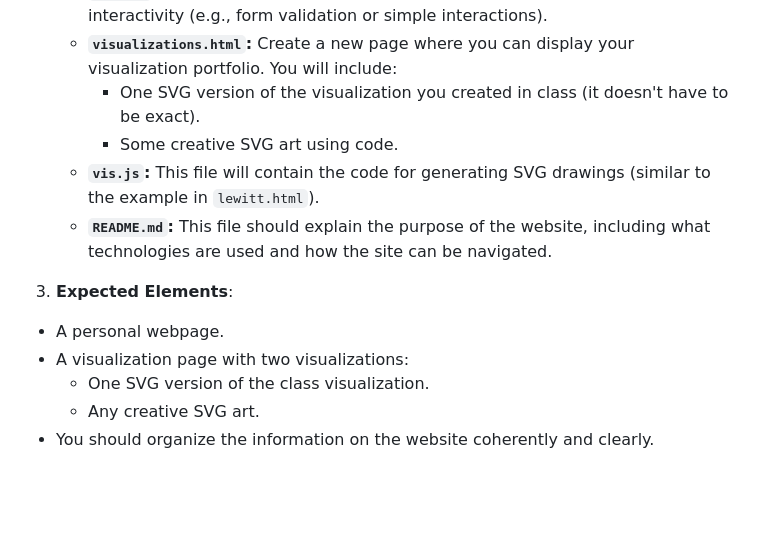
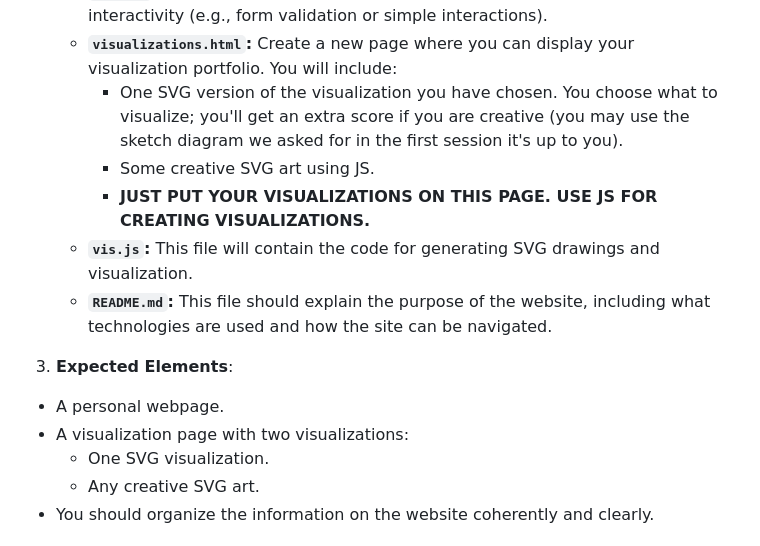
Before and after one commit to SIAT-IAT-355/A2-Personal-Website, a Markdown page: README.md, the part around the change. Rendered like a GitHub page; blank space fills up the shorter version.

```diff
--- a/README.md
+++ b/README.md
@@ -91,15 +91,16 @@ In this assignment, you will create a personal website using HTML, CSS, and Java
    - **`style.css`:** This file should handle the styling of your webpage. Use CSS to make your website look clean and professional.
    - **`main.js`:** This file is mandatory and should be used for adding basic JavaScript interactivity (e.g., form validation or simple interactions).
    - **`visualizations.html`:** Create a new page where you can display your visualization portfolio. You will include:
-       - One SVG version of the visualization you created in class (it doesn't have to be exact).
-       - Some creative SVG art using code.
-   - **`vis.js`:** This file will contain the code for generating SVG drawings (similar to the example in `lewitt.html`).
+       - One SVG version of the visualization you have chosen. You choose what to visualize; you'll get an extra score if you are creative (you may use the sketch diagram we asked for in the first session it's up to you).
+       - Some creative SVG art using JS.
+       - **JUST PUT YOUR VISUALIZATIONS ON THIS PAGE. USE JS FOR CREATING VISUALIZATIONS.**
+   - **`vis.js`:** This file will contain the code for generating SVG drawings and visualization.
    - **`README.md`:** This file should explain the purpose of the website, including what technologies are used and how the site can be navigated.
 
 3. **Expected Elements**:
   - A personal webpage.
   - A visualization page with two visualizations:
-    - One SVG version of the class visualization.
+    - One SVG visualization.
     - Any creative SVG art.
   - You should organize the information on the website coherently and clearly.
 
```
